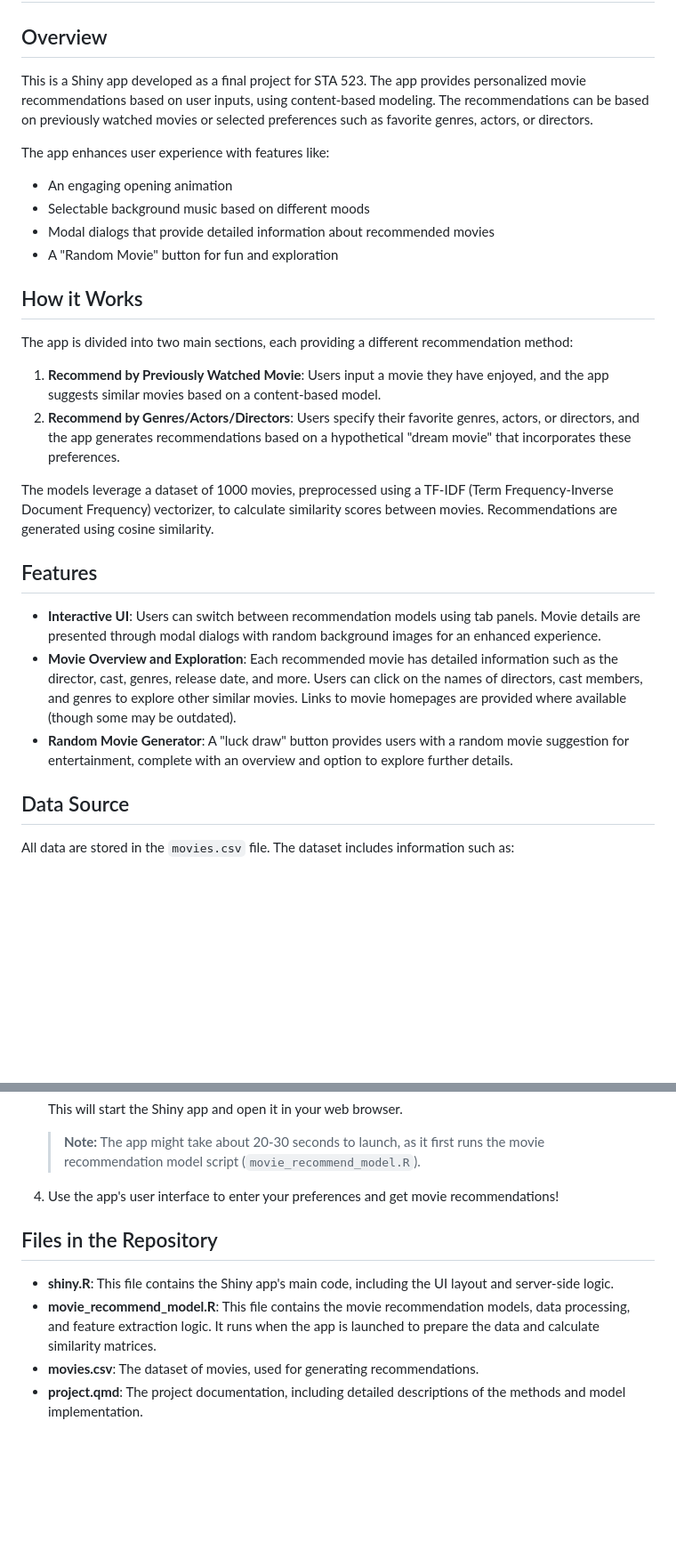
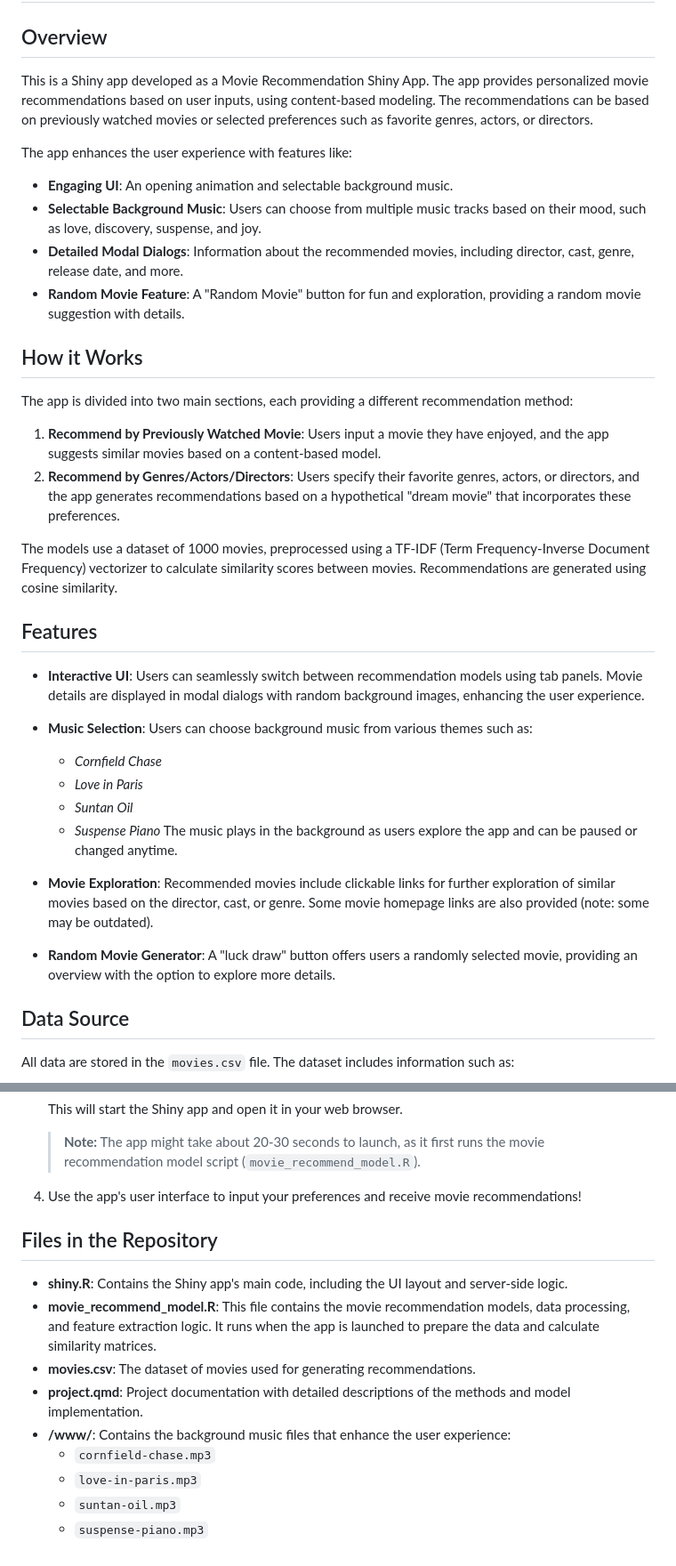
Before and after one commit to csr0517/recommend_movie, a Markdown page: README.md, 2 parts joined by grey strips. Shown at 89% size. Drawn GitHub-style; blank space fills up the shorter version.

Commit message:
add intro for bg music README.md
update introduction with background music

```diff
--- a/README.md
+++ b/README.md
@@ -1,25 +1,32 @@
 # Movie Recommendation Shiny App
 
 ## Overview
-This is a Shiny app developed as a final project for STA 523. The app provides personalized movie recommendations based on user inputs, using content-based modeling. The recommendations can be based on previously watched movies or selected preferences such as favorite genres, actors, or directors.
+This is a Shiny app developed as a Movie Recommendation Shiny App. The app provides personalized movie recommendations based on user inputs, using content-based modeling. The recommendations can be based on previously watched movies or selected preferences such as favorite genres, actors, or directors.
 
-The app enhances user experience with features like:
-- An engaging opening animation
-- Selectable background music based on different moods
-- Modal dialogs that provide detailed information about recommended movies
-- A "Random Movie" button for fun and exploration
+The app enhances the user experience with features like:
+- **Engaging UI**: An opening animation and selectable background music.
+- **Selectable Background Music**: Users can choose from multiple music tracks based on their mood, such as love, discovery, suspense, and joy.
+- **Detailed Modal Dialogs**: Information about the recommended movies, including director, cast, genre, release date, and more.
+- **Random Movie Feature**: A "Random Movie" button for fun and exploration, providing a random movie suggestion with details.
 
 ## How it Works
 The app is divided into two main sections, each providing a different recommendation method:
 1. **Recommend by Previously Watched Movie**: Users input a movie they have enjoyed, and the app suggests similar movies based on a content-based model.
 2. **Recommend by Genres/Actors/Directors**: Users specify their favorite genres, actors, or directors, and the app generates recommendations based on a hypothetical "dream movie" that incorporates these preferences.
 
-The models leverage a dataset of 1000 movies, preprocessed using a TF-IDF (Term Frequency-Inverse Document Frequency) vectorizer, to calculate similarity scores between movies. Recommendations are generated using cosine similarity.
+The models use a dataset of 1000 movies, preprocessed using a TF-IDF (Term Frequency-Inverse Document Frequency) vectorizer to calculate similarity scores between movies. Recommendations are generated using cosine similarity.
 
 ## Features
-- **Interactive UI**: Users can switch between recommendation models using tab panels. Movie details are presented through modal dialogs with random background images for an enhanced experience.
-- **Movie Overview and Exploration**: Each recommended movie has detailed information such as the director, cast, genres, release date, and more. Users can click on the names of directors, cast members, and genres to explore other similar movies. Links to movie homepages are provided where available (though some may be outdated).
-- **Random Movie Generator**: A "luck draw" button provides users with a random movie suggestion for entertainment, complete with an overview and option to explore further details.
+- **Interactive UI**: Users can seamlessly switch between recommendation models using tab panels. Movie details are displayed in modal dialogs with random background images, enhancing the user experience.
+- **Music Selection**: Users can choose background music from various themes such as:
+  - *Cornfield Chase*
+  - *Love in Paris*
+  - *Suntan Oil*
+  - *Suspense Piano*
+  The music plays in the background as users explore the app and can be paused or changed anytime.
+
+- **Movie Exploration**: Recommended movies include clickable links for further exploration of similar movies based on the director, cast, or genre. Some movie homepage links are also provided (note: some may be outdated).
+- **Random Movie Generator**: A "luck draw" button offers users a randomly selected movie, providing an overview with the option to explore more details.
 
 ## Data Source
 All data are stored in the `movies.csv` file. The dataset includes information such as:
@@ -52,10 +59,15 @@ All data are stored in the `movies.csv` file. The dataset includes information s
 
    > **Note:** The app might take about 20-30 seconds to launch, as it first runs the movie recommendation model script (`movie_recommend_model.R`).
 
-4. Use the app's user interface to enter your preferences and get movie recommendations!
+4. Use the app's user interface to input your preferences and receive movie recommendations!
 
 ## Files in the Repository
-- **shiny.R**: This file contains the Shiny app's main code, including the UI layout and server-side logic.
+- **shiny.R**: Contains the Shiny app's main code, including the UI layout and server-side logic.
 - **movie_recommend_model.R**: This file contains the movie recommendation models, data processing, and feature extraction logic. It runs when the app is launched to prepare the data and calculate similarity matrices.
-- **movies.csv**: The dataset of movies, used for generating recommendations.
-- **project.qmd**: The project documentation, including detailed descriptions of the methods and model implementation.
+- **movies.csv**: The dataset of movies used for generating recommendations.
+- **project.qmd**: Project documentation with detailed descriptions of the methods and model implementation.
+- **/www/**: Contains the background music files that enhance the user experience:
+  - `cornfield-chase.mp3`
+  - `love-in-paris.mp3`
+  - `suntan-oil.mp3`
+  - `suspense-piano.mp3`
```
